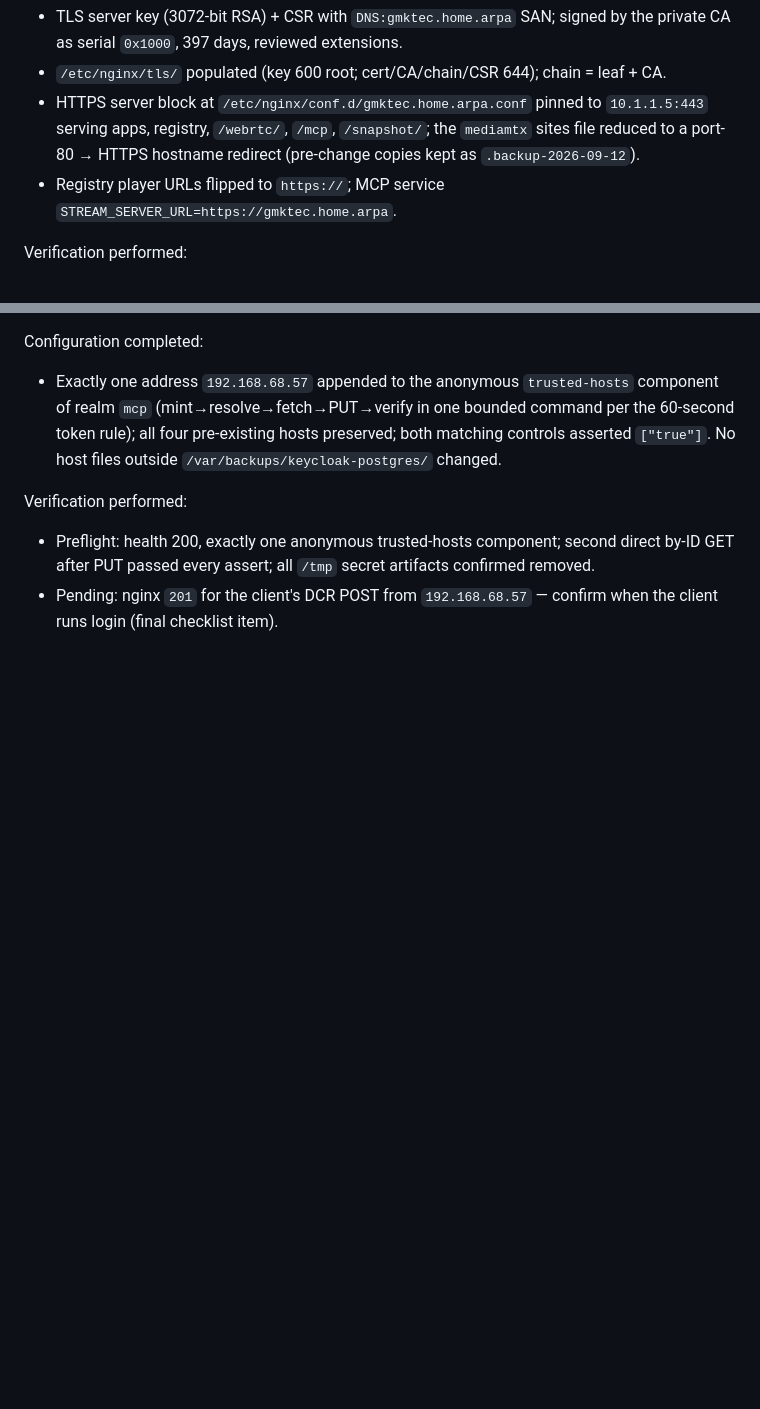
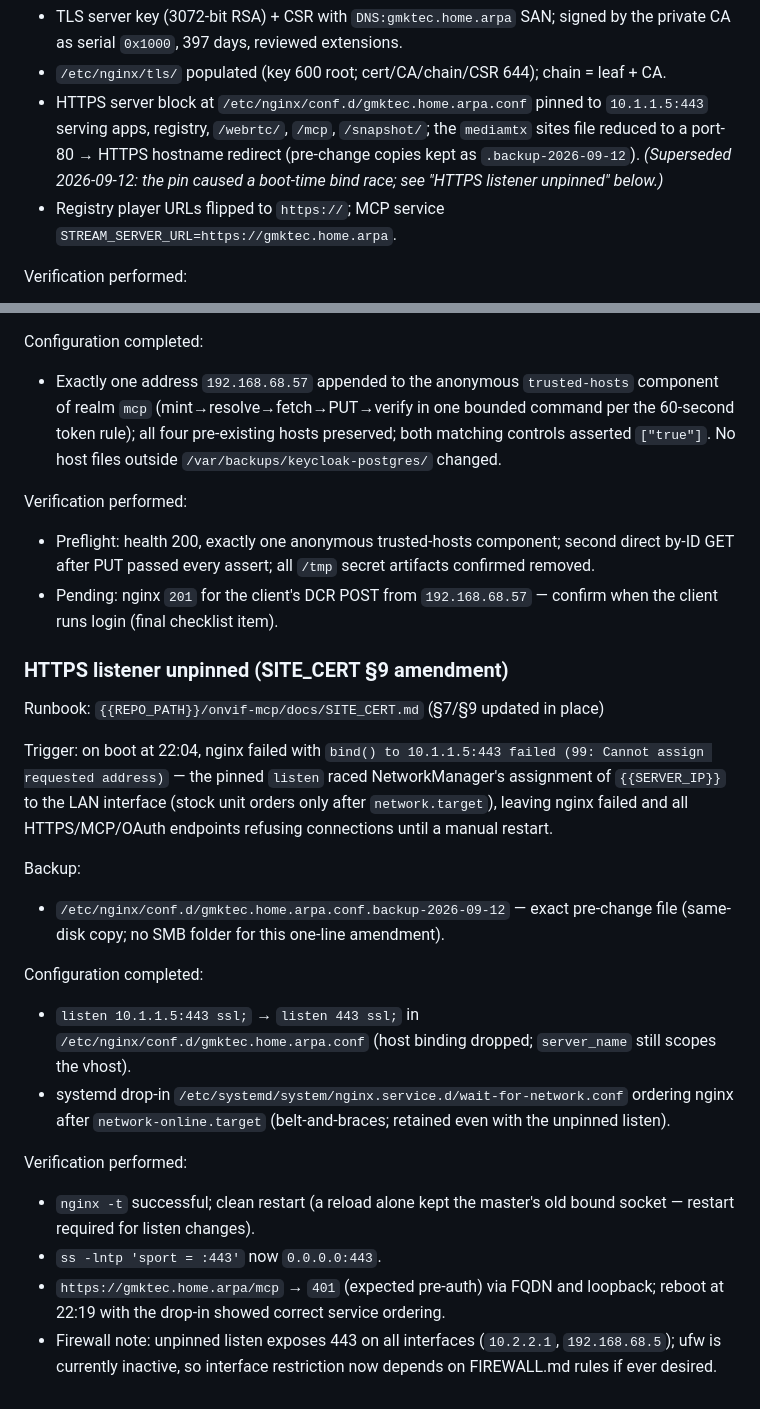
Before and after one commit to sr99622/onvif-mcp, a Markdown page: docs/BACKUP.md, 2 parts joined by grey strips. Rendered like a GitHub page; blank space fills up the shorter version.

```diff
--- a/docs/BACKUP.md
+++ b/docs/BACKUP.md
@@ -332,7 +332,7 @@ Configuration completed:
 
 - TLS server key (3072-bit RSA) + CSR with `DNS:gmktec.home.arpa` SAN; signed by the private CA as serial `0x1000`, 397 days, reviewed extensions.
 - `/etc/nginx/tls/` populated (key 600 root; cert/CA/chain/CSR 644); chain = leaf + CA.
-- HTTPS server block at `/etc/nginx/conf.d/gmktec.home.arpa.conf` pinned to `10.1.1.5:443` serving apps, registry, `/webrtc/`, `/mcp`, `/snapshot/`; the `mediamtx` sites file reduced to a port-80 → HTTPS hostname redirect (pre-change copies kept as `.backup-2026-09-12`).
+- HTTPS server block at `/etc/nginx/conf.d/gmktec.home.arpa.conf` pinned to `10.1.1.5:443` serving apps, registry, `/webrtc/`, `/mcp`, `/snapshot/`; the `mediamtx` sites file reduced to a port-80 → HTTPS hostname redirect (pre-change copies kept as `.backup-2026-09-12`). *(Superseded 2026-09-12: the pin caused a boot-time bind race; see "HTTPS listener unpinned" below.)*
 - Registry player URLs flipped to `https://`; MCP service `STREAM_SERVER_URL=https://gmktec.home.arpa`.
 
 Verification performed:
@@ -1133,3 +1133,25 @@ Verification performed:
 
 - Preflight: health 200, exactly one anonymous trusted-hosts component; second direct by-ID GET after PUT passed every assert; all `/tmp` secret artifacts confirmed removed.
 - Pending: nginx `201` for the client's DCR POST from `192.168.68.57` — confirm when the client runs login (final checklist item).
+
+### HTTPS listener unpinned (SITE_CERT §9 amendment)
+
+Runbook: `{{REPO_PATH}}/onvif-mcp/docs/SITE_CERT.md` (§7/§9 updated in place)
+
+Trigger: on boot at 22:04, nginx failed with `bind() to 10.1.1.5:443 failed (99: Cannot assign requested address)` — the pinned `listen` raced NetworkManager's assignment of `{{SERVER_IP}}` to the LAN interface (stock unit orders only after `network.target`), leaving nginx failed and all HTTPS/MCP/OAuth endpoints refusing connections until a manual restart.
+
+Backup:
+
+- `/etc/nginx/conf.d/gmktec.home.arpa.conf.backup-2026-09-12` — exact pre-change file (same-disk copy; no SMB folder for this one-line amendment).
+
+Configuration completed:
+
+- `listen 10.1.1.5:443 ssl;` → `listen 443 ssl;` in `/etc/nginx/conf.d/gmktec.home.arpa.conf` (host binding dropped; `server_name` still scopes the vhost).
+- systemd drop-in `/etc/systemd/system/nginx.service.d/wait-for-network.conf` ordering nginx after `network-online.target` (belt-and-braces; retained even with the unpinned listen).
+
+Verification performed:
+
+- `nginx -t` successful; clean restart (a reload alone kept the master's old bound socket — restart required for listen changes).
+- `ss -lntp 'sport = :443'` now `0.0.0.0:443`.
+- `https://gmktec.home.arpa/mcp` → `401` (expected pre-auth) via FQDN and loopback; reboot at 22:19 with the drop-in showed correct service ordering.
+- Firewall note: unpinned listen exposes 443 on all interfaces (`10.2.2.1`, `192.168.68.5`); ufw is currently inactive, so interface restriction now depends on FIREWALL.md rules if ever desired.
```
Also changed, not shown: docs/SITE_CERT.md (+15 -9 lines).
